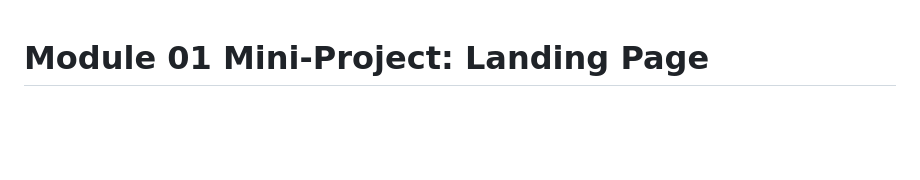
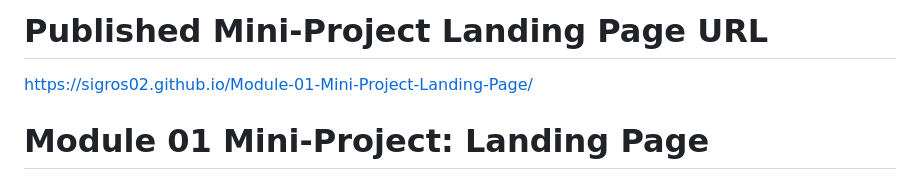
Before and after one commit to sigros02/Module-01-Mini-Project-Landing-Page, a Markdown page: README.md, the part around one of its changes. GitHub-like rendering; blank space fills up the shorter version.

Commit message:
add published miniproject landing page URL to README

```diff
--- a/README.md
+++ b/README.md
@@ -1,3 +1,7 @@
+
+# Published Mini-Project Landing Page URL
+https://sigros02.github.io/Module-01-Mini-Project-Landing-Page/
+
 # Module 01 Mini-Project: Landing Page
 
 In this mini-project, you will build a landing page using HTML and CSS. While you will be responsible for your own landing page, you will work in a group to brainstorm and share ideas.
```
Also changed, not shown: other parts of README.md (+3 -3 lines).
